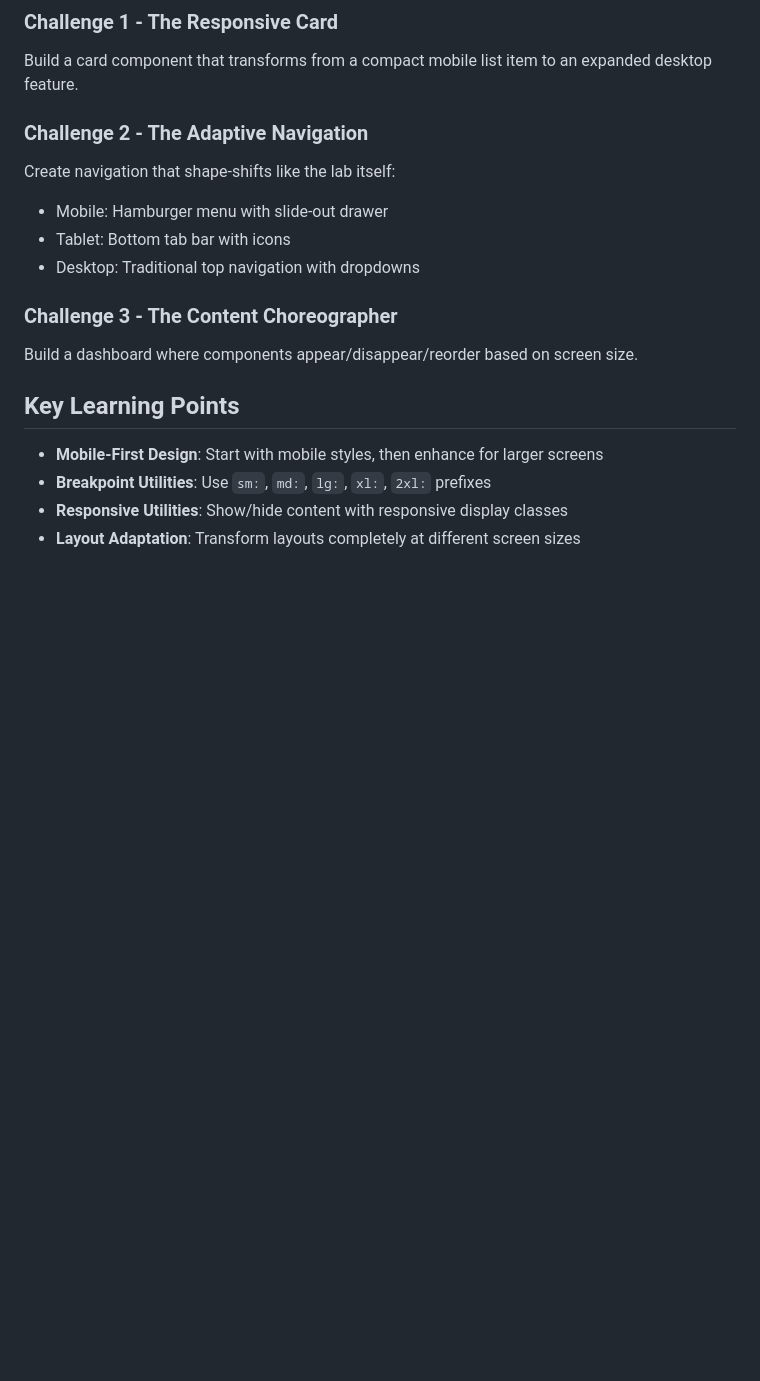
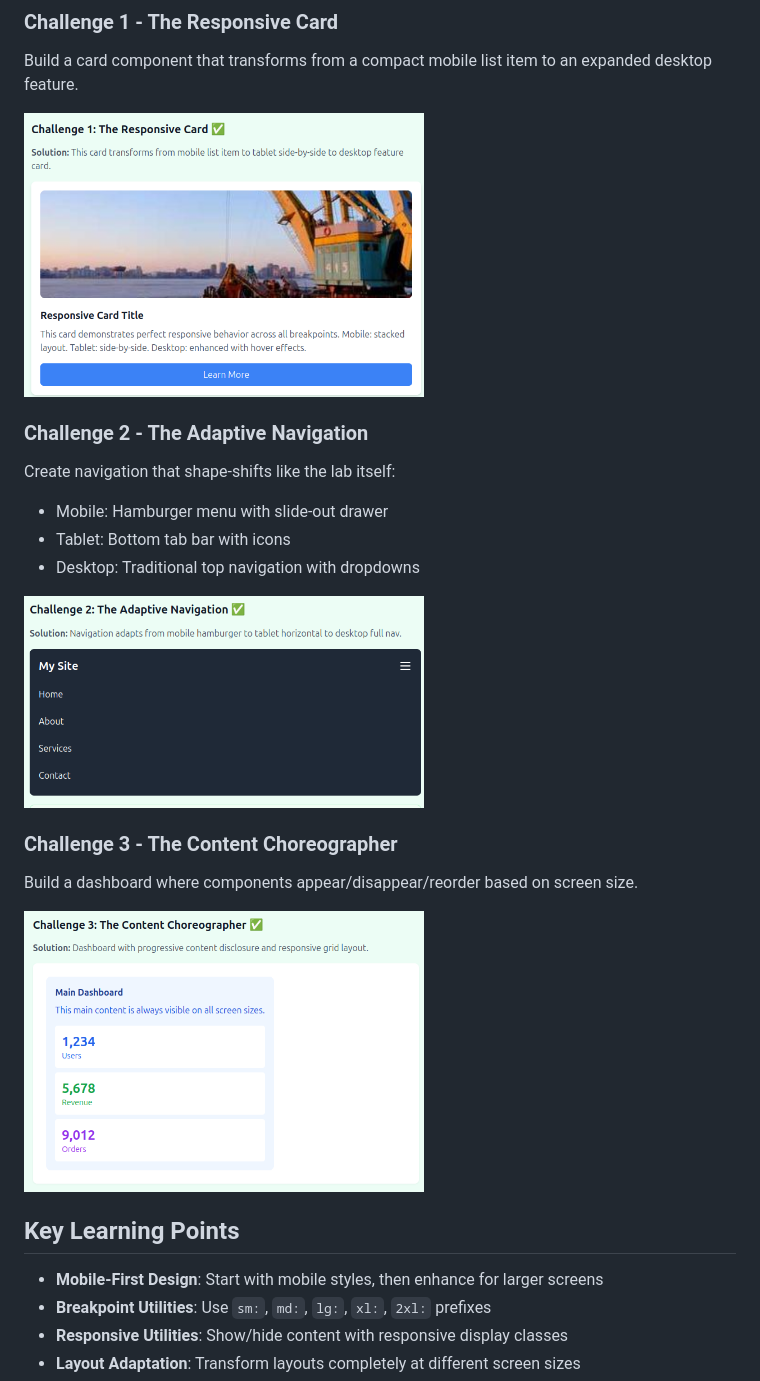
Before and after one commit to onja-org/w2_css_tailwind_media_queries, a Markdown page: README.md, the part around the change. GitHub-like rendering; pictures changed too: assets/tailwind_media_queries_1.png (added), assets/tailwind_media_queries_2.png (added), assets/tailwind_media_queries_3.png (added); blank space fills up the shorter version.

Commit message:
Add images for each exercise

```diff
--- a/README.md
+++ b/README.md
@@ -27,14 +27,20 @@
 ### Challenge 1 - The Responsive Card
 Build a card component that transforms from a compact mobile list item to an expanded desktop feature.
 
+<img src="assets/tailwind_media_queries_1.png" alt="Challenge 1 image" width="400">
+
 ### Challenge 2 - The Adaptive Navigation
 Create navigation that shape-shifts like the lab itself:
 - Mobile: Hamburger menu with slide-out drawer
 - Tablet: Bottom tab bar with icons
 - Desktop: Traditional top navigation with dropdowns
 
+<img src="assets/tailwind_media_queries_2.png" alt="Challenge 2 image" width="400">
+
 ### Challenge 3 - The Content Choreographer
 Build a dashboard where components appear/disappear/reorder based on screen size.
+
+<img src="assets/tailwind_media_queries_3.png" alt="Challenge 3 image" width="400">
 
 ## Key Learning Points
 
```
